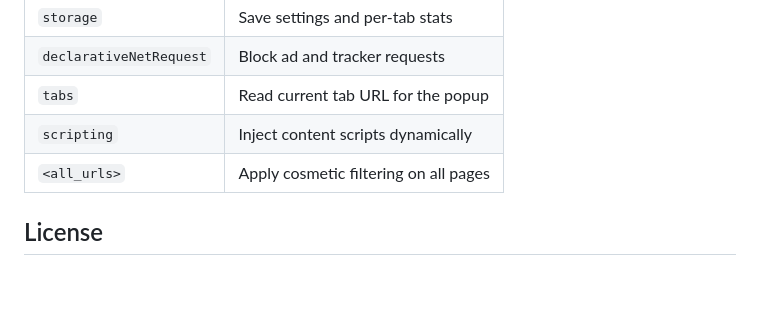
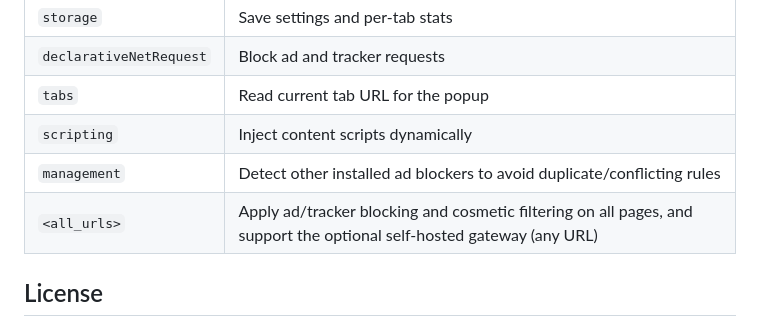
Before and after one commit to happygream/hexblock-shield, a Markdown page: README.md, the part around one of its changes. Drawn GitHub-style; blank space fills up the shorter version.

```diff
--- a/README.md
+++ b/README.md
@@ -95,7 +95,8 @@ Configure the gateway URL in the Settings tab of the extension popup.
 | `declarativeNetRequest` | Block ad and tracker requests |
 | `tabs` | Read current tab URL for the popup |
 | `scripting` | Inject content scripts dynamically |
-| `<all_urls>` | Apply cosmetic filtering on all pages |
+| `management` | Detect other installed ad blockers to avoid duplicate/conflicting rules |
+| `<all_urls>` | Apply ad/tracker blocking and cosmetic filtering on all pages, and support the optional self-hosted gateway (any URL) |
 
 ## License
 
```
Also changed, not shown: other parts of README.md (+2 -2 lines).
